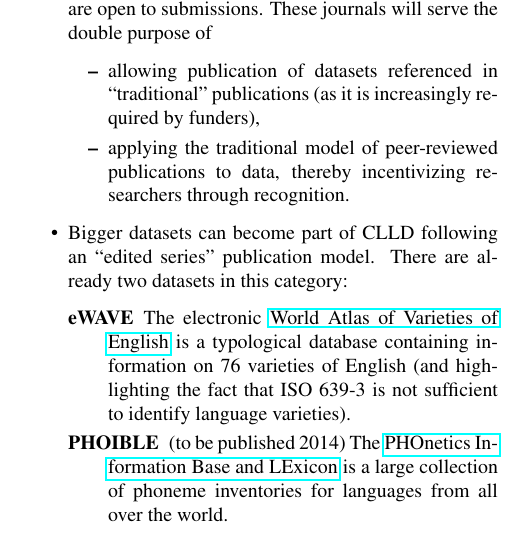
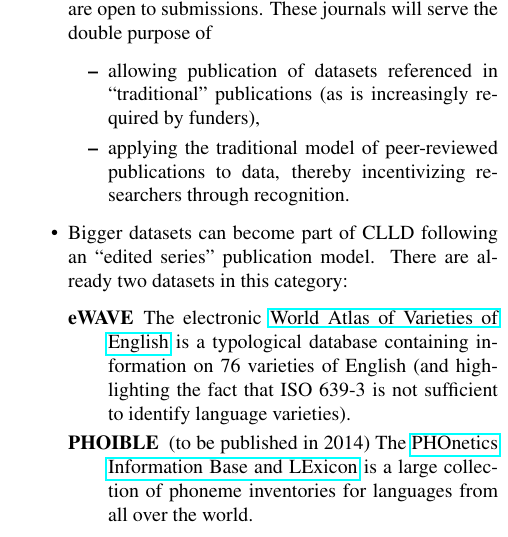
Before and after one commit to clld/clld.github.io, a LaTeX document (docs/ldl2014/main.tex): part of one column of page 2 of 6, cut so that both start at the same text. Compiled offline with pdfLaTeX.

Commit message:
integrated referee comments

```diff
--- a/docs/ldl2014/main.tex
+++ b/docs/ldl2014/main.tex
@@ -79,7 +79,7 @@ But CLLD also provides infrastructure to publish datasets originating outside th
 \item Two data journals (one for dictionaries and one for typological databases) will be started
 in 2014 which are open to submissions. These journals will serve the double purpose of
 \begin{itemize}
-\item allowing publication of datasets referenced in ``traditional'' publications (as it is
+\item allowing publication of datasets referenced in ``traditional'' publications (as is
 increasingly required by funders),
 \item applying the traditional model of peer-reviewed publications to data, thereby incentivizing
 researchers through recognition.
@@ -88,7 +88,7 @@ researchers through recognition.
 There are already two datasets in this category:
 \begin{description}
 \item[eWAVE] The electronic \href{http://ewave-atlas.org/}{World Atlas of Varieties of English} is a typological database containing information on 76 varieties of English (and highlighting the fact that ISO 639-3 is not sufficient to identify language varieties).
-\item[PHOIBLE] (to be published 2014) The \href{http://phoible.org}{PHOnetics Information Base and LExicon} is a large collection of phoneme inventories for languages from all over the world.
+\item[PHOIBLE] (to be published in 2014) The \href{http://phoible.org}{PHOnetics Information Base and LExicon} is a large collection of phoneme inventories for languages from all over the world.
 \end{description}
 \item Last but not least the \texttt{clld} framework,\footnote{\url{https://github.com/clld/clld}}
 upon which all publications are built, is open source software and can be freely reused; i.e.
```
Also changed, not shown: docs/ldl2014/main.pdf.
